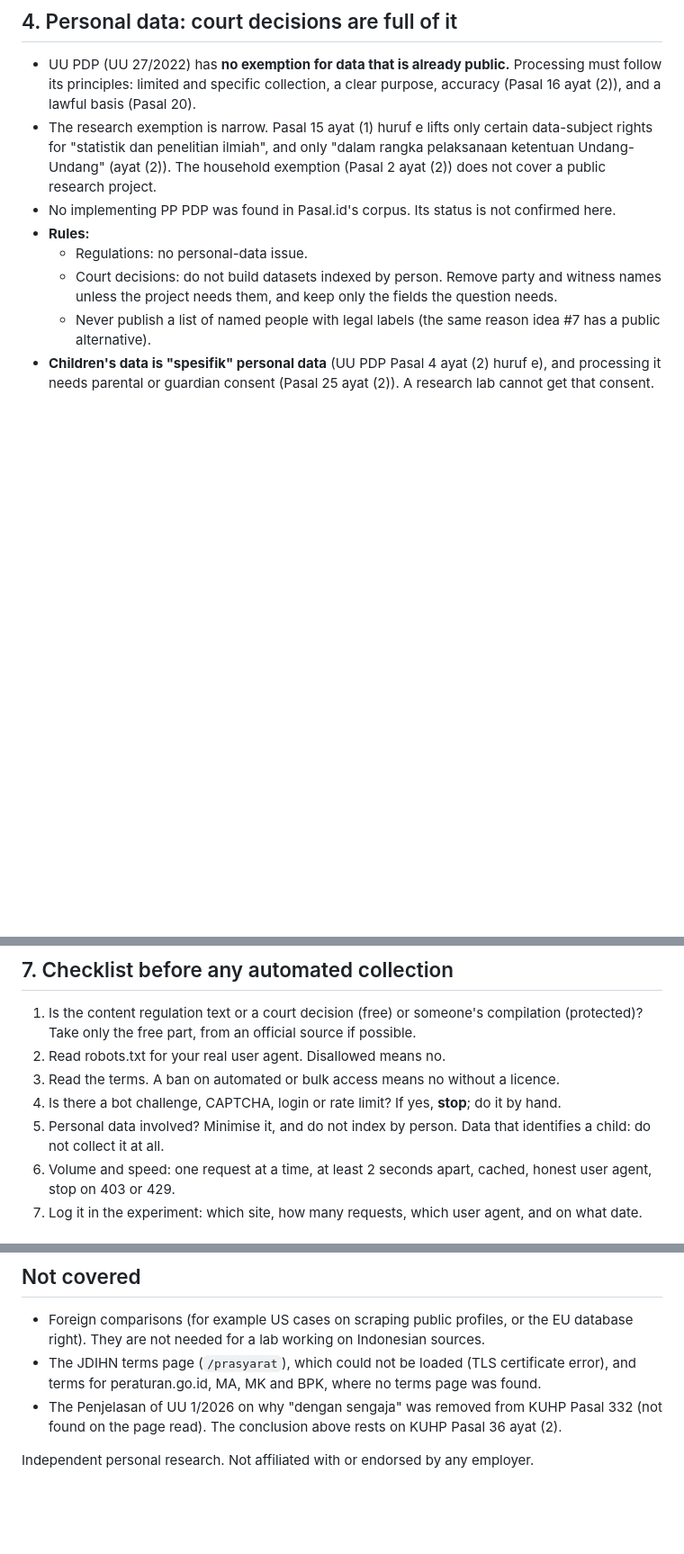
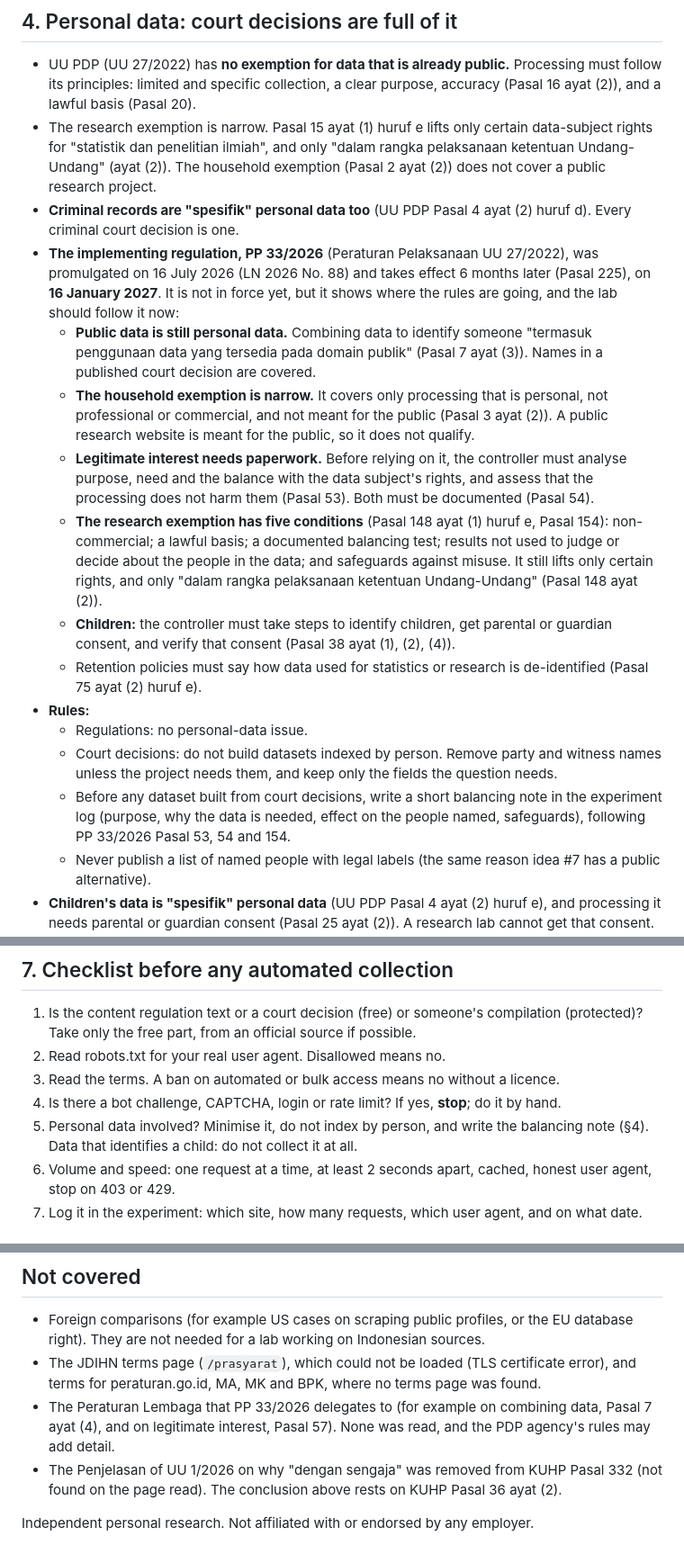
Before and after one commit to Mzah901/260725_regtech, a Markdown page: docs/scraping-rules.md, 3 parts joined by grey strips. Shown at 90% size. Rendered like a GitHub page; blank space fills up the shorter version.

Commit message:
Scraping memo: add PP 33/2026 (UU PDP implementing regulation)
PP 33/2026 was missed because it is not in Pasal.id's corpus. Adds its
public-data, household, legitimate-interest, research and children rules,
and a balancing-note rule before court-decision datasets.

Co-Authored-By: Claude Opus 5.5 <noreply@anthropic.com>

```diff
--- a/docs/scraping-rules.md
+++ b/docs/scraping-rules.md
@@ -66,10 +66,19 @@ The rule underneath every verdict: **the law text is free, the access is not unl
 - UU PDP (UU 27/2022) has **no exemption for data that is already public.** Processing must follow its principles: limited and specific collection, a clear purpose, accuracy (Pasal 16 ayat (2)), and a lawful basis (Pasal 20).
 - The research exemption is narrow. Pasal 15 ayat (1) huruf e lifts only certain data-subject rights for "statistik dan penelitian ilmiah", and only "dalam rangka pelaksanaan ketentuan Undang-Undang" (ayat (2)).
   The household exemption (Pasal 2 ayat (2)) does not cover a public research project.
-- No implementing PP PDP was found in Pasal.id's corpus. Its status is not confirmed here.
+- **Criminal records are "spesifik" personal data too** (UU PDP Pasal 4 ayat (2) huruf d). Every criminal court decision is one.
+- **The implementing regulation, PP 33/2026** (Peraturan Pelaksanaan UU 27/2022), was promulgated on 16 July 2026 (LN 2026 No. 88) and takes effect 6 months later (Pasal 225), on **16 January 2027**.
+  It is not in force yet, but it shows where the rules are going, and the lab should follow it now:
+  - **Public data is still personal data.** Combining data to identify someone "termasuk penggunaan data yang tersedia pada domain publik" (Pasal 7 ayat (3)). Names in a published court decision are covered.
+  - **The household exemption is narrow.** It covers only processing that is personal, not professional or commercial, and not meant for the public (Pasal 3 ayat (2)). A public research website is meant for the public, so it does not qualify.
+  - **Legitimate interest needs paperwork.** Before relying on it, the controller must analyse purpose, need and the balance with the data subject's rights, and assess that the processing does not harm them (Pasal 53). Both must be documented (Pasal 54).
+  - **The research exemption has five conditions** (Pasal 148 ayat (1) huruf e, Pasal 154): non-commercial; a lawful basis; a documented balancing test; results not used to judge or decide about the people in the data; and safeguards against misuse. It still lifts only certain rights, and only "dalam rangka pelaksanaan ketentuan Undang-Undang" (Pasal 148 ayat (2)).
+  - **Children:** the controller must take steps to identify children, get parental or guardian consent, and verify that consent (Pasal 38 ayat (1), (2), (4)).
+  - Retention policies must say how data used for statistics or research is de-identified (Pasal 75 ayat (2) huruf e).
 - **Rules:**
   - Regulations: no personal-data issue.
   - Court decisions: do not build datasets indexed by person. Remove party and witness names unless the project needs them, and keep only the fields the question needs.
+  - Before any dataset built from court decisions, write a short balancing note in the experiment log (purpose, why the data is needed, effect on the people named, safeguards), following PP 33/2026 Pasal 53, 54 and 154.
   - Never publish a list of named people with legal labels (the same reason idea #7 has a public alternative).
 - **Children's data is "spesifik" personal data** (UU PDP Pasal 4 ayat (2) huruf e), and processing it needs parental or guardian consent (Pasal 25 ayat (2)).
   A research lab cannot get that consent. **Rule:** never collect, keep, or publish data that identifies a child, including from court decisions involving children.
@@ -105,7 +114,7 @@ That supports reading and sharing official legal texts. It is not a licence to o
 2. Read robots.txt for your real user agent. Disallowed means no.
 3. Read the terms. A ban on automated or bulk access means no without a licence.
 4. Is there a bot challenge, CAPTCHA, login or rate limit? If yes, **stop**; do it by hand.
-5. Personal data involved? Minimise it, and do not index by person. Data that identifies a child: do not collect it at all.
+5. Personal data involved? Minimise it, do not index by person, and write the balancing note (§4). Data that identifies a child: do not collect it at all.
 6. Volume and speed: one request at a time, at least 2 seconds apart, cached, honest user agent, stop on 403 or 429.
 7. Log it in the experiment: which site, how many requests, which user agent, and on what date.
 
@@ -127,6 +136,7 @@ That supports reading and sharing official legal texts. It is not a licence to o
 
 - Foreign comparisons (for example US cases on scraping public profiles, or the EU database right). They are not needed for a lab working on Indonesian sources.
 - The JDIHN terms page (`/prasyarat`), which could not be loaded (TLS certificate error), and terms for peraturan.go.id, MA, MK and BPK, where no terms page was found.
+- The Peraturan Lembaga that PP 33/2026 delegates to (for example on combining data, Pasal 7 ayat (4), and on legitimate interest, Pasal 57). None was read, and the PDP agency's rules may add detail.
 - The Penjelasan of UU 1/2026 on why "dengan sengaja" was removed from KUHP Pasal 332 (not found on the page read). The conclusion above rests on KUHP Pasal 36 ayat (2).
 
 Independent personal research. Not affiliated with or endorsed by any employer.
```
Also changed, not shown: experiments/2026-11-14-scraping-rules-memo.md (+8 -1 lines).
